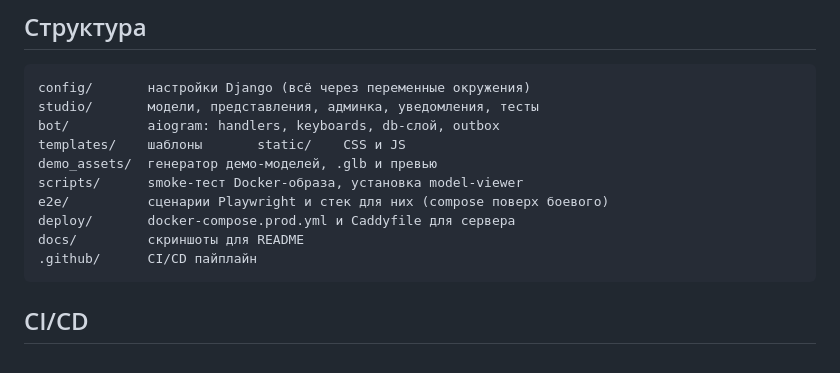
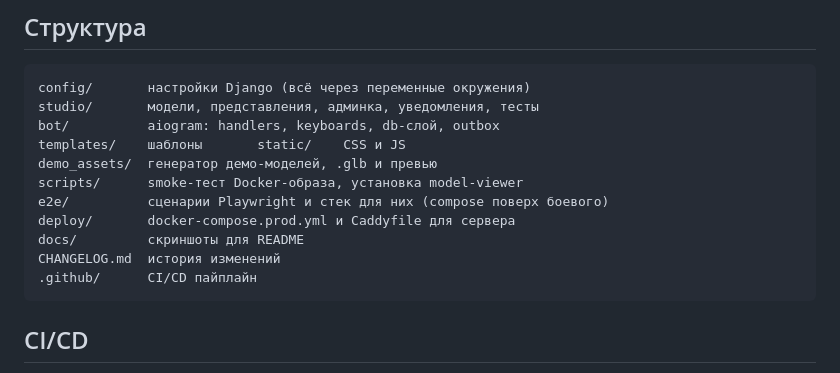
Before and after one commit to Andremuzhik/polygon3d, a Markdown page: README.md, the part around the change. Drawn GitHub-style.

Commit message:
Add CHANGELOG

````diff
--- a/README.md
+++ b/README.md
@@ -121,6 +121,7 @@ scripts/      smoke-тест Docker-образа, установка model-viewe
 e2e/          сценарии Playwright и стек для них (compose поверх боевого)
 deploy/       docker-compose.prod.yml и Caddyfile для сервера
 docs/         скриншоты для README
+CHANGELOG.md  история изменений
 .github/      CI/CD пайплайн
 ```
 
````
Also changed, not shown: CHANGELOG.md (added, +38 -0 lines).
